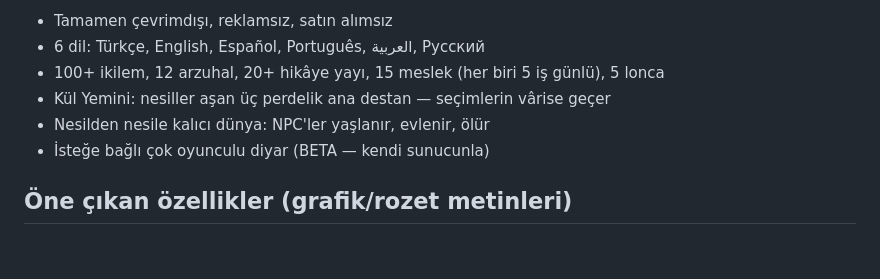
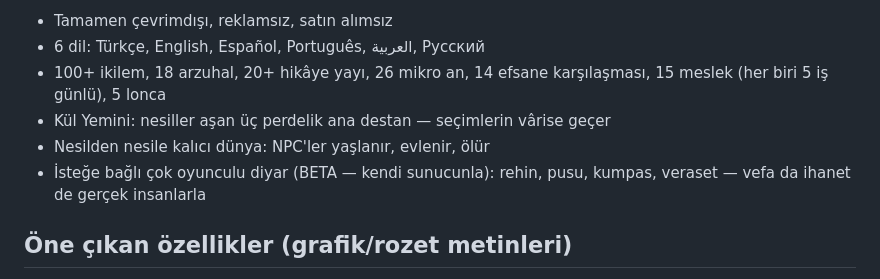
Before and after one commit to Tayma67/Kronikler, a Markdown page: mobile/MAGAZA.md, the part around the change. GitHub-like rendering; blank space fills up the shorter version.

Commit message:
Dalga 266: mağaza vitrini sabah sayımıyla eş — rakamlar diri, diyarın insani yüzü satırda

```diff
--- a/mobile/MAGAZA.md
+++ b/mobile/MAGAZA.md
@@ -26,10 +26,10 @@ Ve bir yemin taşı: ölüm döşeğindeki bir ihtiyarın avucundan kül rengi b
 
 - Tamamen çevrimdışı, reklamsız, satın alımsız
 - 6 dil: Türkçe, English, Español, Português, العربية, Русский
-- 100+ ikilem, 12 arzuhal, 20+ hikâye yayı, 15 meslek (her biri 5 iş günlü), 5 lonca
+- 100+ ikilem, 18 arzuhal, 20+ hikâye yayı, 26 mikro an, 14 efsane karşılaşması, 15 meslek (her biri 5 iş günlü), 5 lonca
 - Kül Yemini: nesiller aşan üç perdelik ana destan — seçimlerin vârise geçer
 - Nesilden nesile kalıcı dünya: NPC'ler yaşlanır, evlenir, ölür
-- İsteğe bağlı çok oyunculu diyar (BETA — kendi sunucunla)
+- İsteğe bağlı çok oyunculu diyar (BETA — kendi sunucunla): rehin, pusu, kumpas, veraset — vefa da ihanet de gerçek insanlarla
 
 ## Öne çıkan özellikler (grafik/rozet metinleri)
 1. TR: "Bir ömür değil, bir soy" / EN: "Not one life — a lineage"
```
